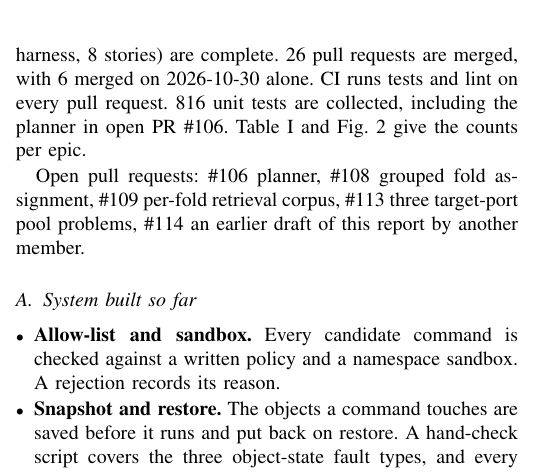
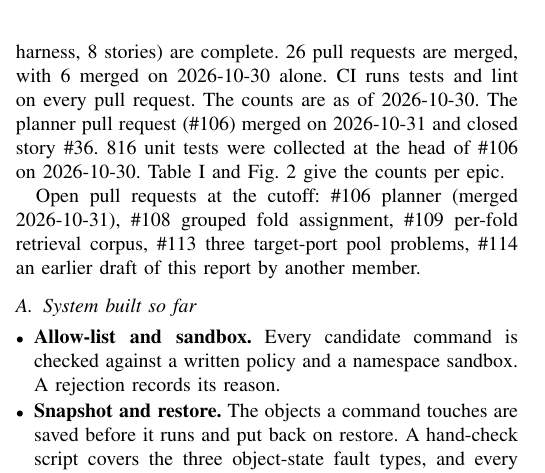
Before and after one commit to abhinavborah/k8s-RemValGate, a LaTeX paper (docs/mid-submission/monkey-see-monkey-do-mid-report.tex): part of one column of page 1 of 4, cut so that both start at the same text. Compiled offline with pdfLaTeX.

Commit message:
record that the planner pull request has merged in the mid-submission report

```diff
--- a/docs/mid-submission/monkey-see-monkey-do-mid-report.tex
+++ b/docs/mid-submission/monkey-see-monkey-do-mid-report.tex
@@ -124,8 +124,9 @@ Figure~\ref{fig:system} shows the system with its build status.
 
 26 of 69 stories are done and 5 more have an open draft pull request. E1 (foundations, 7
 stories) and E2 (evaluation harness, 8 stories) are complete. 26 pull requests are merged,
-with 6 merged on 2026-10-30 alone. CI runs tests and lint on every pull request. 816 unit
-tests are collected, including the planner in open PR \#106. Table~\ref{tab:epics} and
+with 6 merged on 2026-10-30 alone. CI runs tests and lint on every pull request. The counts
+are as of 2026-10-30. The planner pull request (\#106) merged on 2026-10-31 and closed
+story \#36. 816 unit tests were collected at the head of \#106 on 2026-10-30. Table~\ref{tab:epics} and
 Fig.~\ref{fig:progress} give the counts per epic.
 
 \begin{table}[!t]
@@ -178,7 +179,7 @@ E10 Reporting and submission & 6 & 0 & 1 & 5\\
 \label{fig:progress}
 \end{figure}
 
-Open pull requests: \#106 planner, \#108 grouped fold assignment, \#109 per-fold retrieval
+Open pull requests at the cutoff: \#106 planner (merged 2026-10-31), \#108 grouped fold assignment, \#109 per-fold retrieval
 corpus, \#113 three target-port pool problems, \#114 an earlier draft of this report by
 another member.
 
```
Also changed, not shown: docs/mid-submission/monkey-see-monkey-do-mid-report.md (+3 -3 lines), docs/mid-submission/monkey-see-monkey-do-mid-report.pdf, docs/mid-submission/monkey-see-monkey-do-mid-report.tex (2 more changed lines).
